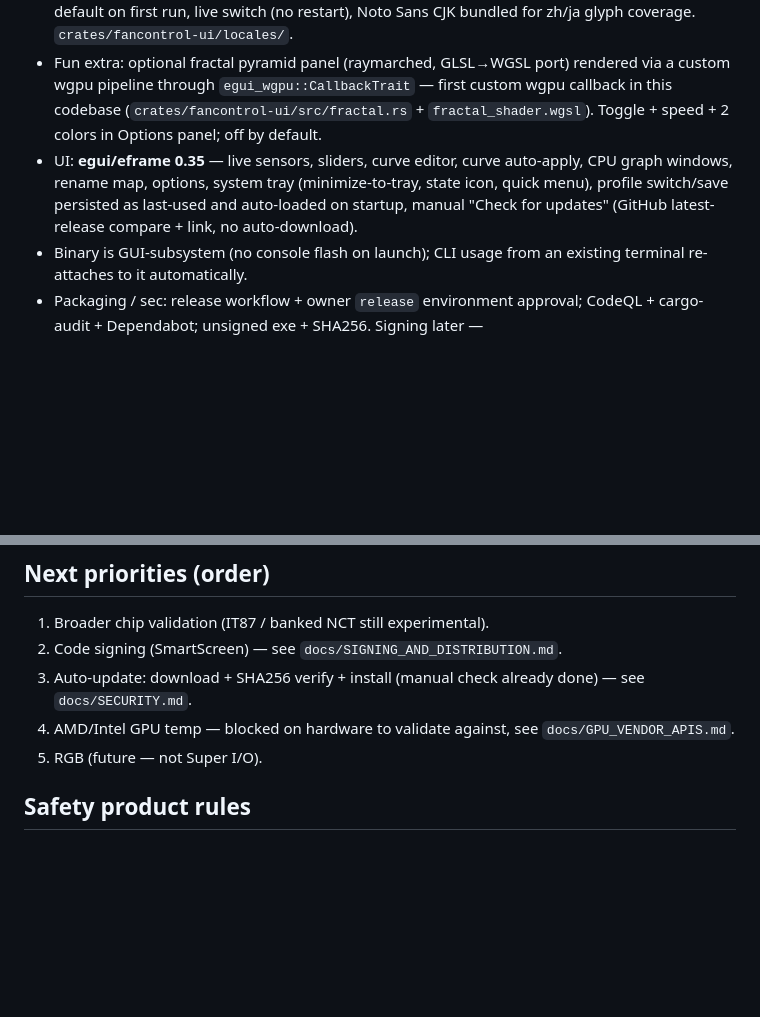
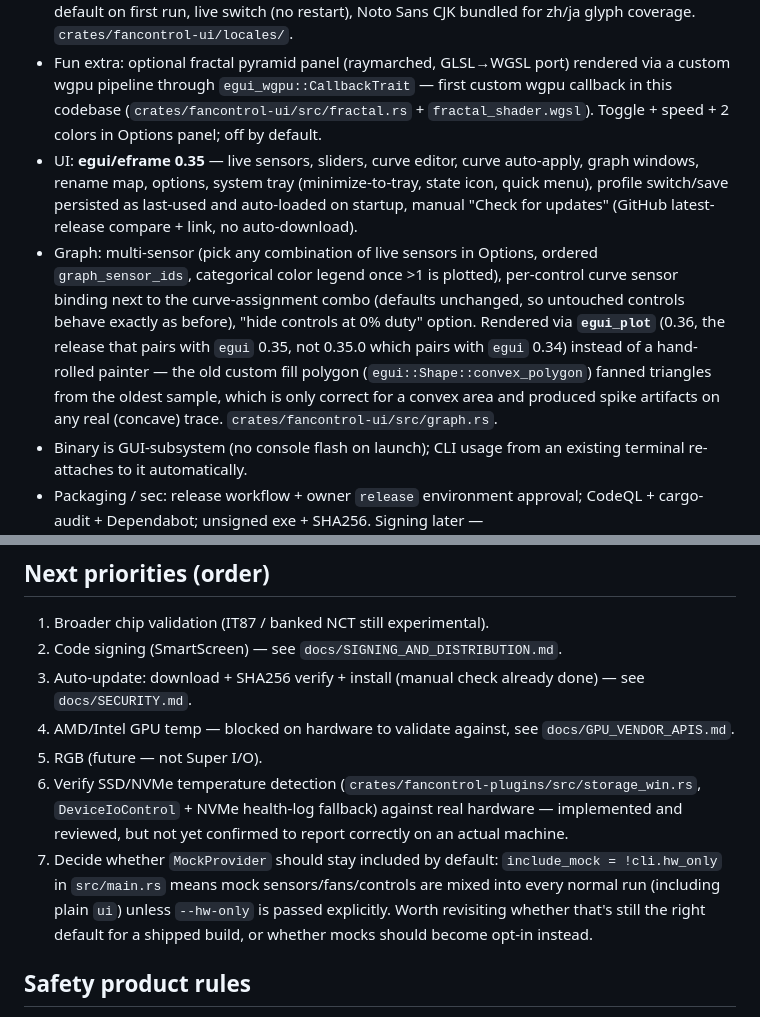
Before and after one commit to Leyukaka/fancontrol-rs, a Markdown page: AGENTS.md, 2 parts joined by grey strips. Rendered like a GitHub page; blank space fills up the shorter version.

Commit message:
Update AGENTS.md status and next priorities
Reflects the graph rewrite on egui_plot and the multi-sensor/curve-
binding work from today. Adds two follow-ups: SSD/NVMe temp detection
is implemented but unverified on real hardware, and mock sensors are
included by default in every normal run unless --hw-only is passed.

```diff
--- a/AGENTS.md
+++ b/AGENTS.md
@@ -53,7 +53,8 @@ Config dir: `%APPDATA%` via `directories` → project `fancontrol-rs` (`profiles
 - Vendored modules: `crates/fancontrol-pawnio/modules/` (PawnIO.Modules).
 - i18n: 8 languages (en/fr/de/es/it/zh/ja/lb) via `rust-i18n`, picker in Options panel, OS-locale default on first run, live switch (no restart), Noto Sans CJK bundled for zh/ja glyph coverage. `crates/fancontrol-ui/locales/`.
 - Fun extra: optional fractal pyramid panel (raymarched, GLSL→WGSL port) rendered via a custom wgpu pipeline through `egui_wgpu::CallbackTrait` — first custom wgpu callback in this codebase (`crates/fancontrol-ui/src/fractal.rs` + `fractal_shader.wgsl`). Toggle + speed + 2 colors in Options panel; off by default.
-- UI: **egui/eframe 0.35** — live sensors, sliders, curve editor, curve auto-apply, CPU graph windows, rename map, options, system tray (minimize-to-tray, state icon, quick menu), profile switch/save persisted as last-used and auto-loaded on startup, manual "Check for updates" (GitHub latest-release compare + link, no auto-download).
+- UI: **egui/eframe 0.35** — live sensors, sliders, curve editor, curve auto-apply, graph windows, rename map, options, system tray (minimize-to-tray, state icon, quick menu), profile switch/save persisted as last-used and auto-loaded on startup, manual "Check for updates" (GitHub latest-release compare + link, no auto-download).
+- Graph: multi-sensor (pick any combination of live sensors in Options, ordered `graph_sensor_ids`, categorical color legend once >1 is plotted), per-control curve sensor binding next to the curve-assignment combo (defaults unchanged, so untouched controls behave exactly as before), "hide controls at 0% duty" option. Rendered via **`egui_plot`** (0.36, the release that pairs with `egui` 0.35, not 0.35.0 which pairs with `egui` 0.34) instead of a hand-rolled painter — the old custom fill polygon (`egui::Shape::convex_polygon`) fanned triangles from the oldest sample, which is only correct for a convex area and produced spike artifacts on any real (concave) trace. `crates/fancontrol-ui/src/graph.rs`.
 - Binary is GUI-subsystem (no console flash on launch); CLI usage from an existing terminal re-attaches to it automatically.
 - Packaging / sec: release workflow + owner `release` environment approval; CodeQL + cargo-audit + Dependabot; unsigned exe + SHA256. Signing later — `docs/SIGNING_AND_DISTRIBUTION.md`.
 
@@ -64,6 +65,8 @@ Config dir: `%APPDATA%` via `directories` → project `fancontrol-rs` (`profiles
 3. Auto-update: download + SHA256 verify + install (manual check already done) — see `docs/SECURITY.md`.
 4. AMD/Intel GPU temp — blocked on hardware to validate against, see `docs/GPU_VENDOR_APIS.md`.
 5. RGB (future — not Super I/O).
+6. Verify SSD/NVMe temperature detection (`crates/fancontrol-plugins/src/storage_win.rs`, `DeviceIoControl` + NVMe health-log fallback) against real hardware — implemented and reviewed, but not yet confirmed to report correctly on an actual machine.
+7. Decide whether `MockProvider` should stay included by default: `include_mock = !cli.hw_only` in `src/main.rs` means mock sensors/fans/controls are mixed into every normal run (including plain `ui`) unless `--hw-only` is passed explicitly. Worth revisiting whether that's still the right default for a shipped build, or whether mocks should become opt-in instead.
 
 ## Safety product rules
 
```
